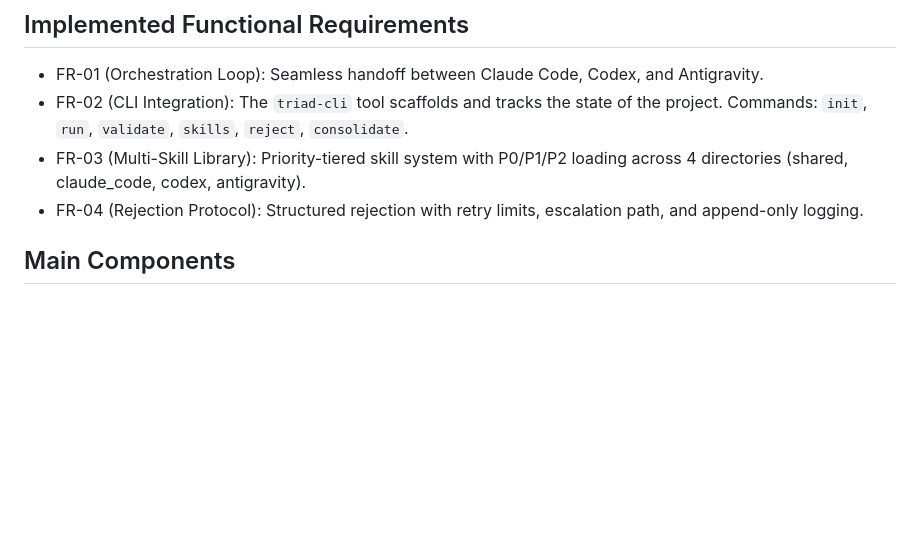
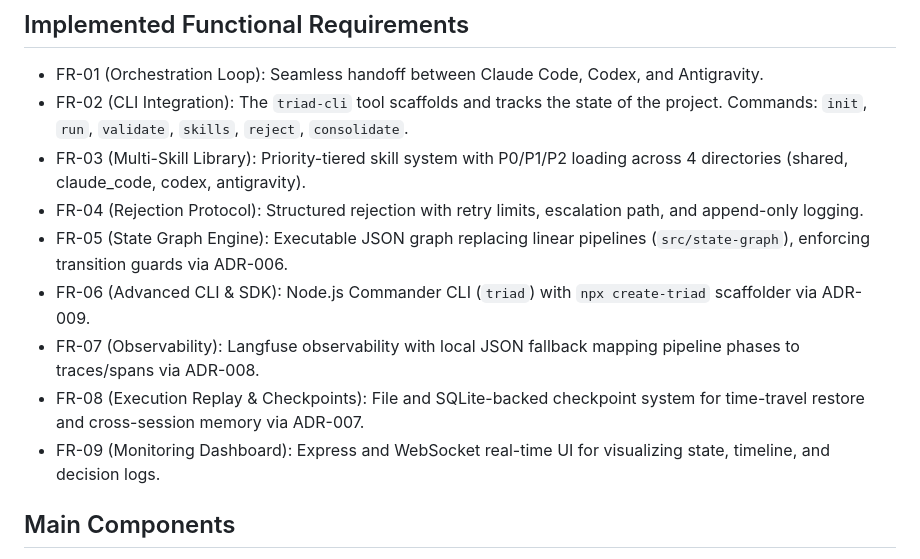
Before and after one commit to starksom/triad.ai, a Markdown page: docs/architecture.md, the part around the change. Drawn GitHub-style; blank space fills up the shorter version.

Commit message:
docs: consolidate v3.0 architecture features with roadmap

```diff
--- a/docs/architecture.md
+++ b/docs/architecture.md
@@ -8,6 +8,11 @@
 - FR-02 (CLI Integration): The `triad-cli` tool scaffolds and tracks the state of the project. Commands: `init`, `run`, `validate`, `skills`, `reject`, `consolidate`.
 - FR-03 (Multi-Skill Library): Priority-tiered skill system with P0/P1/P2 loading across 4 directories (shared, claude_code, codex, antigravity).
 - FR-04 (Rejection Protocol): Structured rejection with retry limits, escalation path, and append-only logging.
+- FR-05 (State Graph Engine): Executable JSON graph replacing linear pipelines (`src/state-graph`), enforcing transition guards via ADR-006.
+- FR-06 (Advanced CLI & SDK): Node.js Commander CLI (`triad`) with `npx create-triad` scaffolder via ADR-009.
+- FR-07 (Observability): Langfuse observability with local JSON fallback mapping pipeline phases to traces/spans via ADR-008.
+- FR-08 (Execution Replay & Checkpoints): File and SQLite-backed checkpoint system for time-travel restore and cross-session memory via ADR-007.
+- FR-09 (Monitoring Dashboard): Express and WebSocket real-time UI for visualizing state, timeline, and decision logs.
 
 ## Main Components
 - **Agent Prompts (`prompts/`)**: Strict system instructions constraining each AI to its role (PO, Squad Leader, Tech Lead). Each prompt includes STOP rules, skill loading declarations, and handoff protocols.
```
Also changed, not shown: TRIAD_MASTER_ROADMAP.md (+10 -22 lines).
